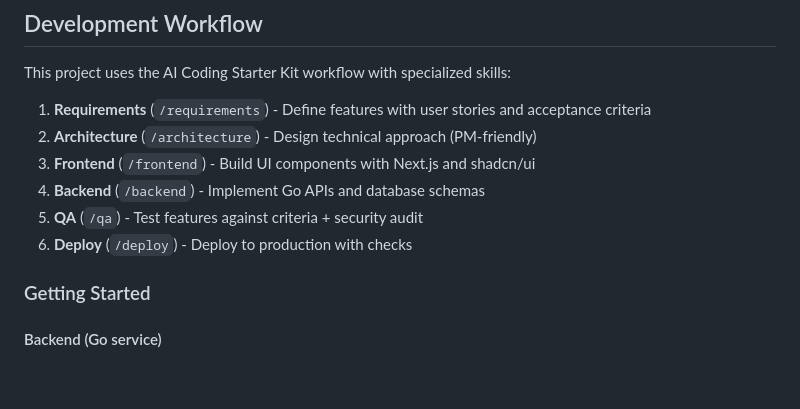
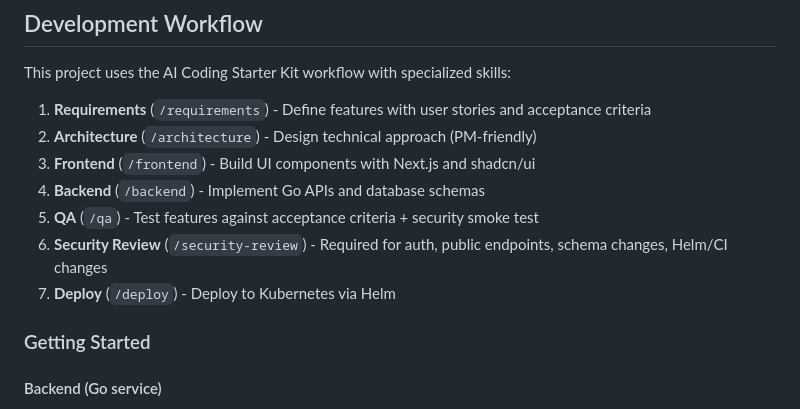
Before and after one commit to Marki4711/eegfaktura-member-onboarding, a Markdown page: README.md, the part around the change. Rendered like a GitHub page; blank space fills up the shorter version.

Commit message:
docs: add /security-review step to developer workflow
Co-Authored-By: Claude Sonnet 4.6 <noreply@anthropic.com>

```diff
--- a/README.md
+++ b/README.md
@@ -68,8 +68,9 @@ This project uses the AI Coding Starter Kit workflow with specialized skills:
 2. **Architecture** (`/architecture`) - Design technical approach (PM-friendly)
 3. **Frontend** (`/frontend`) - Build UI components with Next.js and shadcn/ui
 4. **Backend** (`/backend`) - Implement Go APIs and database schemas
-5. **QA** (`/qa`) - Test features against criteria + security audit
-6. **Deploy** (`/deploy`) - Deploy to production with checks
+5. **QA** (`/qa`) - Test features against acceptance criteria + security smoke test
+6. **Security Review** (`/security-review`) - Required for auth, public endpoints, schema changes, Helm/CI changes
+7. **Deploy** (`/deploy`) - Deploy to Kubernetes via Helm
 
 ### Getting Started
 
```
